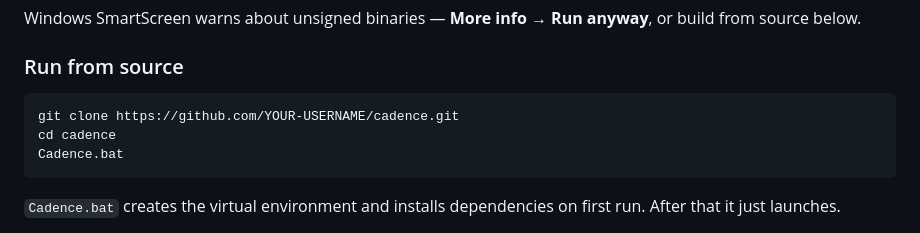
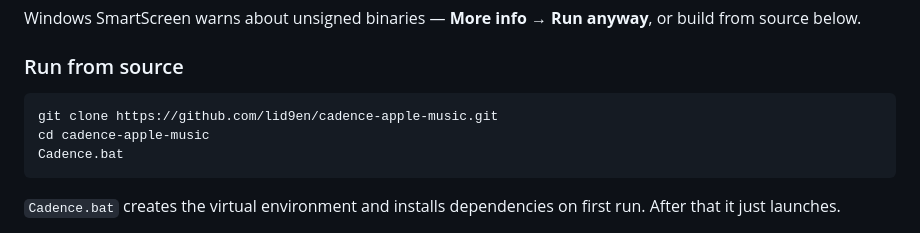
Before and after one commit to lid9en/cadence-apple-music, a Markdown page: README.md, the part around the change. Rendered like a GitHub page.

Commit message:
Point the clone URL at the published repository

````diff
--- a/README.md
+++ b/README.md
@@ -64,8 +64,8 @@ or build from source below.
 ### Run from source
 
 ```bat
-git clone https://github.com/YOUR-USERNAME/cadence.git
-cd cadence
+git clone https://github.com/lid9en/cadence-apple-music.git
+cd cadence-apple-music
 Cadence.bat
 ```
 
````
